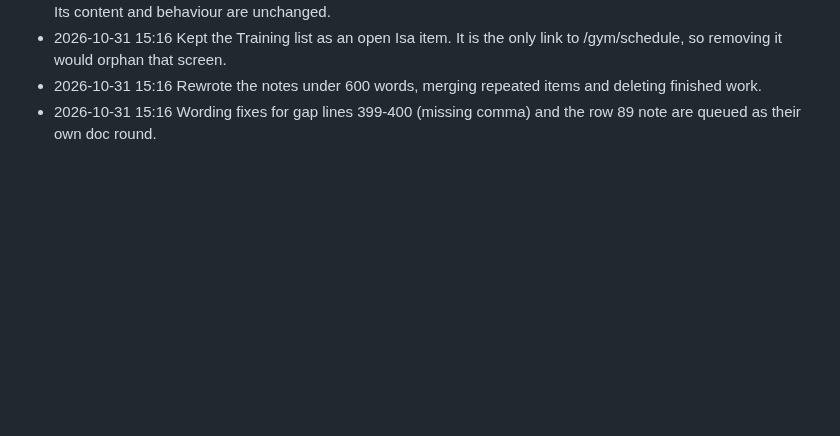
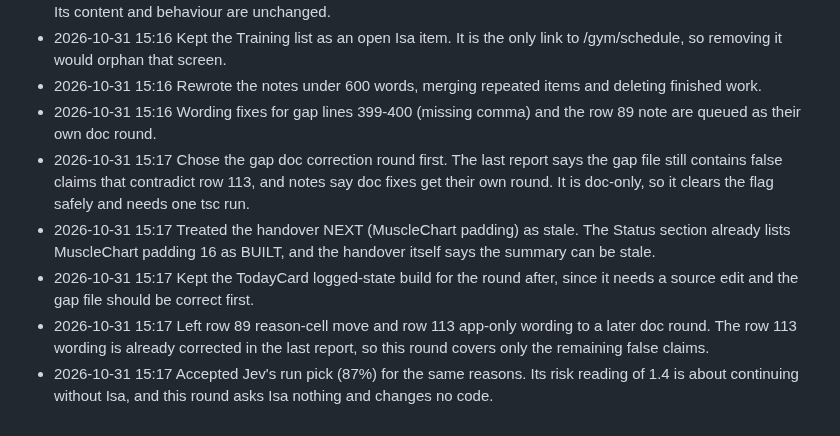
Before and after one commit to 4mohdisa/VeltAI, a Markdown page: loop/DECISIONS_LOG.md, the part around the change. GitHub-like rendering; blank space fills up the shorter version.

Commit message:
loop round 293

```diff
--- a/loop/DECISIONS_LOG.md
+++ b/loop/DECISIONS_LOG.md
@@ -1267,3 +1267,8 @@
 - 2026-10-31 15:16 Kept the Training list as an open Isa item. It is the only link to /gym/schedule, so removing it would orphan that screen.
 - 2026-10-31 15:16 Rewrote the notes under 600 words, merging repeated items and deleting finished work.
 - 2026-10-31 15:16 Wording fixes for gap lines 399-400 (missing comma) and the row 89 note are queued as their own doc round.
+- 2026-10-31 15:17 Chose the gap doc correction round first. The last report says the gap file still contains false claims that contradict row 113, and notes say doc fixes get their own round. It is doc-only, so it clears the flag safely and needs one tsc run.
+- 2026-10-31 15:17 Treated the handover NEXT (MuscleChart padding) as stale. The Status section already lists MuscleChart padding 16 as BUILT, and the handover itself says the summary can be stale.
+- 2026-10-31 15:17 Kept the TodayCard logged-state build for the round after, since it needs a source edit and the gap file should be correct first.
+- 2026-10-31 15:17 Left row 89 reason-cell move and row 113 app-only wording to a later doc round. The row 113 wording is already corrected in the last report, so this round covers only the remaining false claims.
+- 2026-10-31 15:17 Accepted Jev's run pick (87%) for the same reasons. Its risk reading of 1.4 is about continuing without Isa, and this round asks Isa nothing and changes no code.
```
Also changed, not shown: DESIGN_GAP_ANALYSIS.md (+9 -8 lines), loop/NOTES.md (+8 -7 lines).
